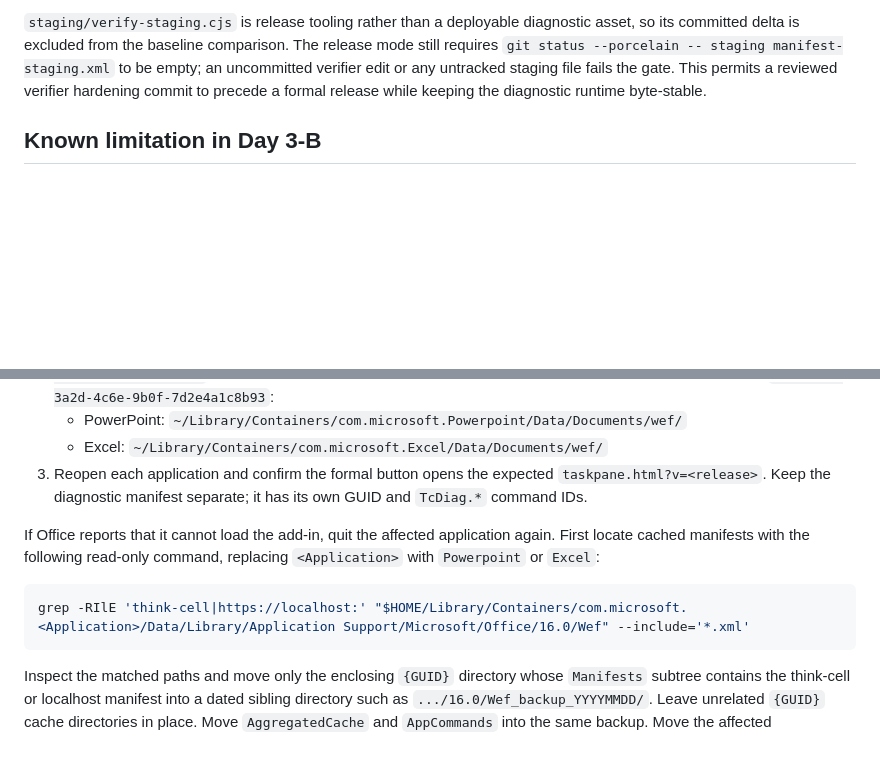
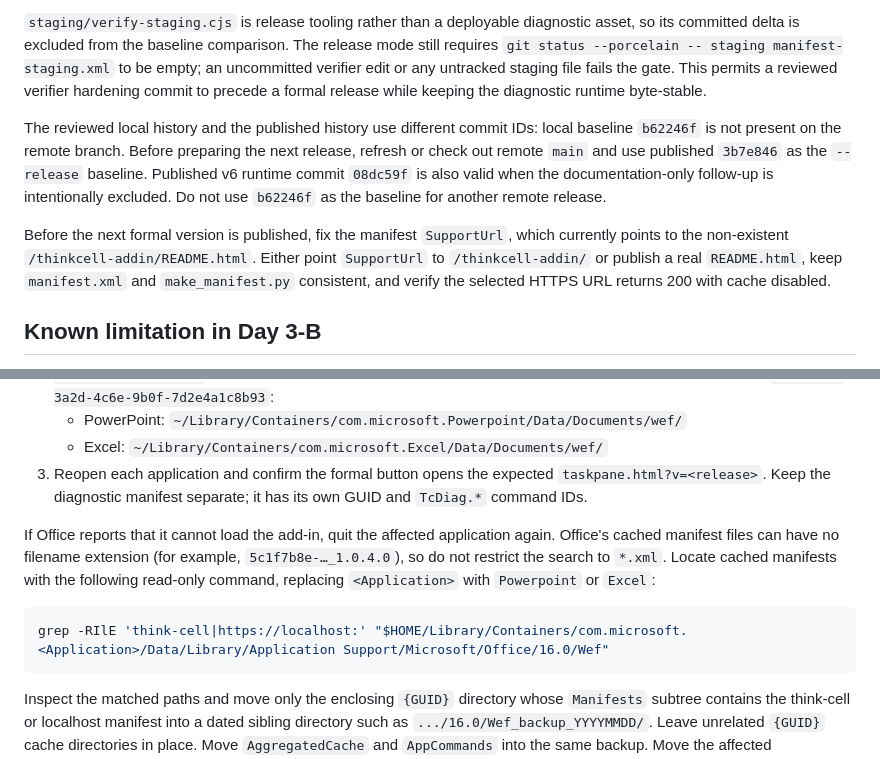
Before and after one commit to iceburning-coder/thinkcell-addin, a Markdown page: docs/release-checklist.md, 2 parts joined by grey strips. GitHub-like rendering; blank space fills up the shorter version.

Commit message:
docs: fix Office manifest cache guidance

````diff
--- a/docs/release-checklist.md
+++ b/docs/release-checklist.md
@@ -11,6 +11,10 @@
 
 `staging/verify-staging.cjs` is release tooling rather than a deployable diagnostic asset, so its committed delta is excluded from the baseline comparison. The release mode still requires `git status --porcelain -- staging manifest-staging.xml` to be empty; an uncommitted verifier edit or any untracked staging file fails the gate. This permits a reviewed verifier hardening commit to precede a formal release while keeping the diagnostic runtime byte-stable.
 
+The reviewed local history and the published history use different commit IDs: local baseline `b62246f` is not present on the remote branch. Before preparing the next release, refresh or check out remote `main` and use published `3b7e846` as the `--release` baseline. Published v6 runtime commit `08dc59f` is also valid when the documentation-only follow-up is intentionally excluded. Do not use `b62246f` as the baseline for another remote release.
+
+Before the next formal version is published, fix the manifest `SupportUrl`, which currently points to the non-existent `/thinkcell-addin/README.html`. Either point `SupportUrl` to `/thinkcell-addin/` or publish a real `README.html`, keep `manifest.xml` and `make_manifest.py` consistent, and verify the selected HTTPS URL returns 200 with cache disabled.
+
 ## Known limitation in Day 3-B
 
 PowerPoint copy handling is read-only during load and forks only at the first update. Excel has not yet adopted that timing: `xlPick` still calls `ensureUniqueIdentityForEdit` while a chart is being loaded (`taskpane.js:1698-1705`, through `repairReconciledShape` at `taskpane.js:1933-1938`). Selecting a copied Excel chart can therefore write its forked identity before the user saves an edit. Moving Excel identity repair to the update/save boundary is deferred; until then, do not describe Excel chart loading as read-only.
@@ -23,10 +27,10 @@ PowerPoint copy handling is read-only during load and forks only at the first up
    - Excel: `~/Library/Containers/com.microsoft.Excel/Data/Documents/wef/`
 3. Reopen each application and confirm the formal button opens the expected `taskpane.html?v=<release>`. Keep the diagnostic manifest separate; it has its own GUID and `TcDiag.*` command IDs.
 
-If Office reports that it cannot load the add-in, quit the affected application again. First locate cached manifests with the following read-only command, replacing `<Application>` with `Powerpoint` or `Excel`:
+If Office reports that it cannot load the add-in, quit the affected application again. Office's cached manifest files can have no filename extension (for example, `5c1f7b8e-…_1.0.4.0`), so do not restrict the search to `*.xml`. Locate cached manifests with the following read-only command, replacing `<Application>` with `Powerpoint` or `Excel`:
 
 ```bash
-grep -RIlE 'think-cell|https://localhost:' "$HOME/Library/Containers/com.microsoft.<Application>/Data/Library/Application Support/Microsoft/Office/16.0/Wef" --include='*.xml'
+grep -RIlE 'think-cell|https://localhost:' "$HOME/Library/Containers/com.microsoft.<Application>/Data/Library/Application Support/Microsoft/Office/16.0/Wef"
 ```
 
 Inspect the matched paths and move only the enclosing `{GUID}` directory whose `Manifests` subtree contains the think-cell or localhost manifest into a dated sibling directory such as `.../16.0/Wef_backup_YYYYMMDD/`. Leave unrelated `{GUID}` cache directories in place. Move `AggregatedCache` and `AppCommands` into the same backup. Move the affected application's Office web cache under its container `Data/Library/Caches/` into a separate dated backup when present; do not delete it. An obsolete development manifest that points to `https://localhost:*` may exist either in `Data/Documents/wef/` or in the matched cached `Manifests/` directory. Move it into the corresponding backup, preserving enough of its original path to restore it; never permanently delete it during diagnosis. Reopen Office and reload the formal manifest.
````
